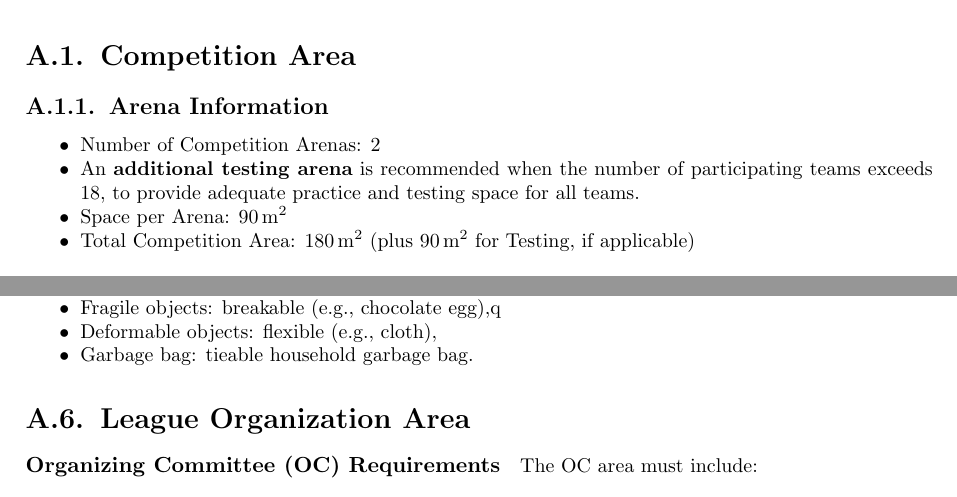
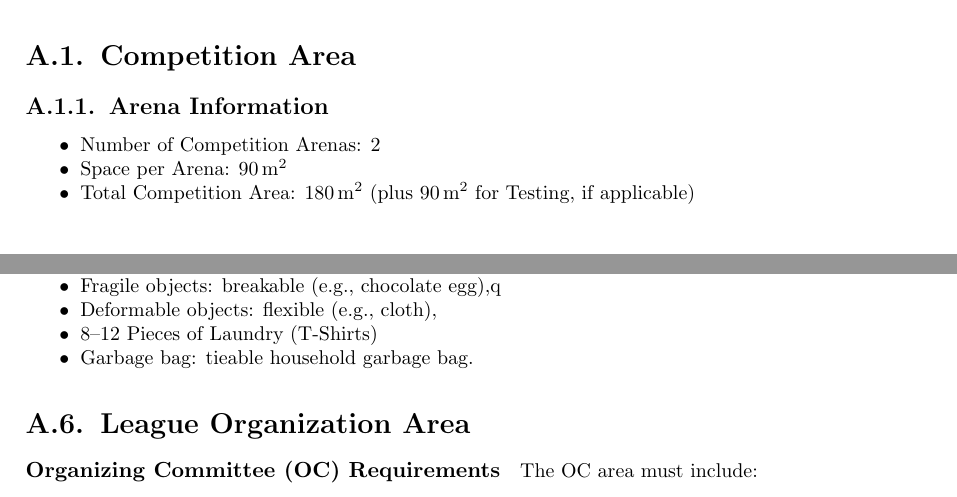
Before and after one commit to RoboCupAtHome/RuleBook, a LaTeX thesis (documents/rulebook.tex, which reads pages/LeagueRequirements.tex): two parts of pages 59 and 62 of 66, joined at a grey line, cut so that both start at the same text. Compiled offline with pdfLaTeX.

Commit message:
add laudry items

```diff
--- a/pages/LeagueRequirements.tex
+++ b/pages/LeagueRequirements.tex
@@ -5,7 +5,7 @@
 \subsection{Arena Information}
 \begin{itemize}
     \item Number of Competition Arenas: 2
-    \item An \textbf{additional testing arena} is recommended when the number of participating teams exceeds 18, to provide adequate practice and testing space for all teams.
+    % \item An \textbf{additional testing arena} is recommended when the number of participating teams exceeds 18, to provide adequate practice and testing space for all teams.
     \item Space per Arena: \qty{90}{\meter\squared}
     \item Total Competition Area: \qty{180}{\meter\squared} (plus \qty{90}{\meter\squared} for Testing, if applicable)
 \end{itemize}
@@ -170,6 +170,7 @@ The following household objects must be available:
     \item Tiny objects: \qty{5}{\centi\metre} (e.g., paper, teabag, pen),
     \item Fragile objects: breakable (e.g., chocolate egg),q
     \item Deformable objects: flexible (e.g., cloth),
+    \item 8--12 Pieces of Laundry (T-Shirts)
     \item Garbage bag: tieable household garbage bag.
 \end{itemize}
 
```
